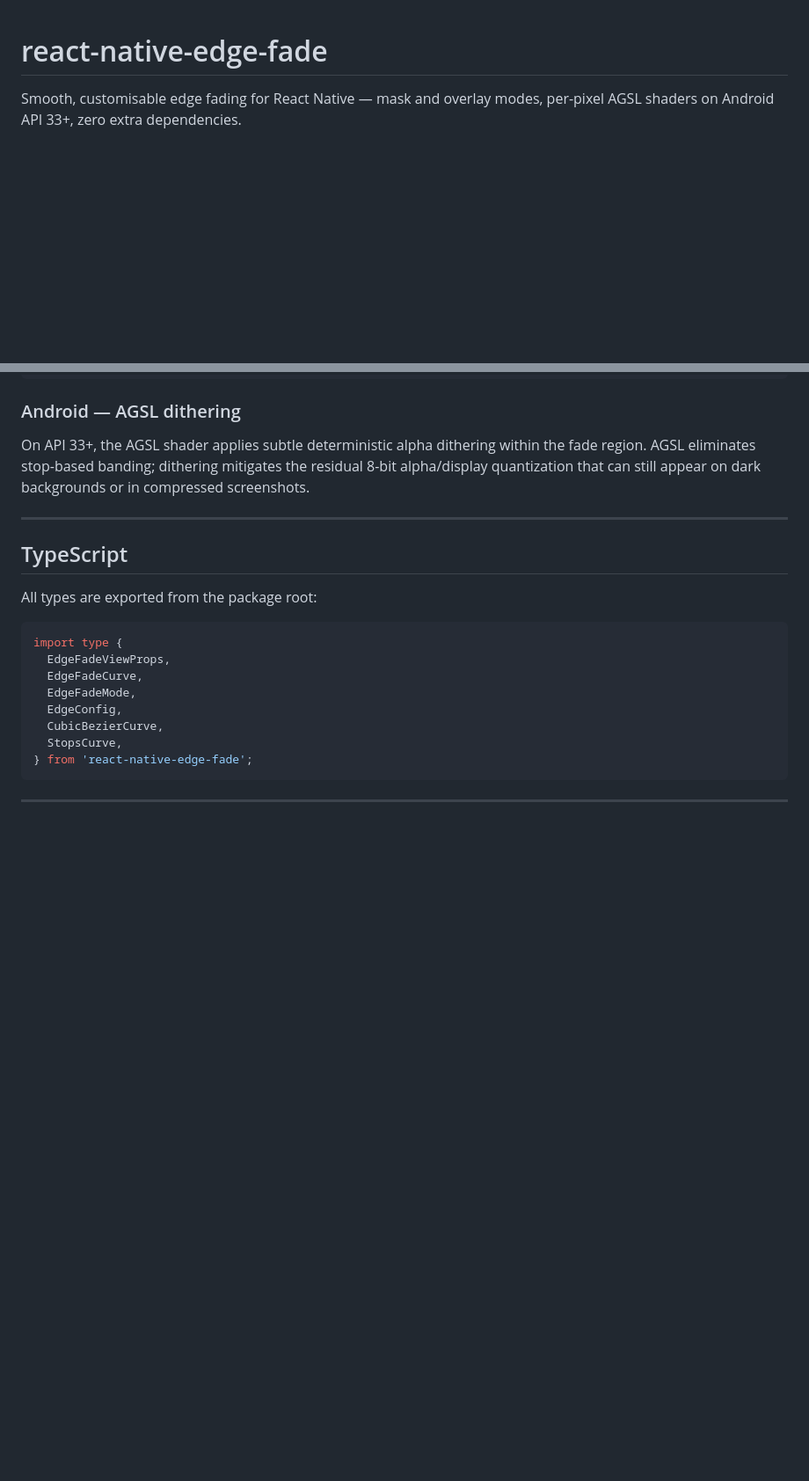
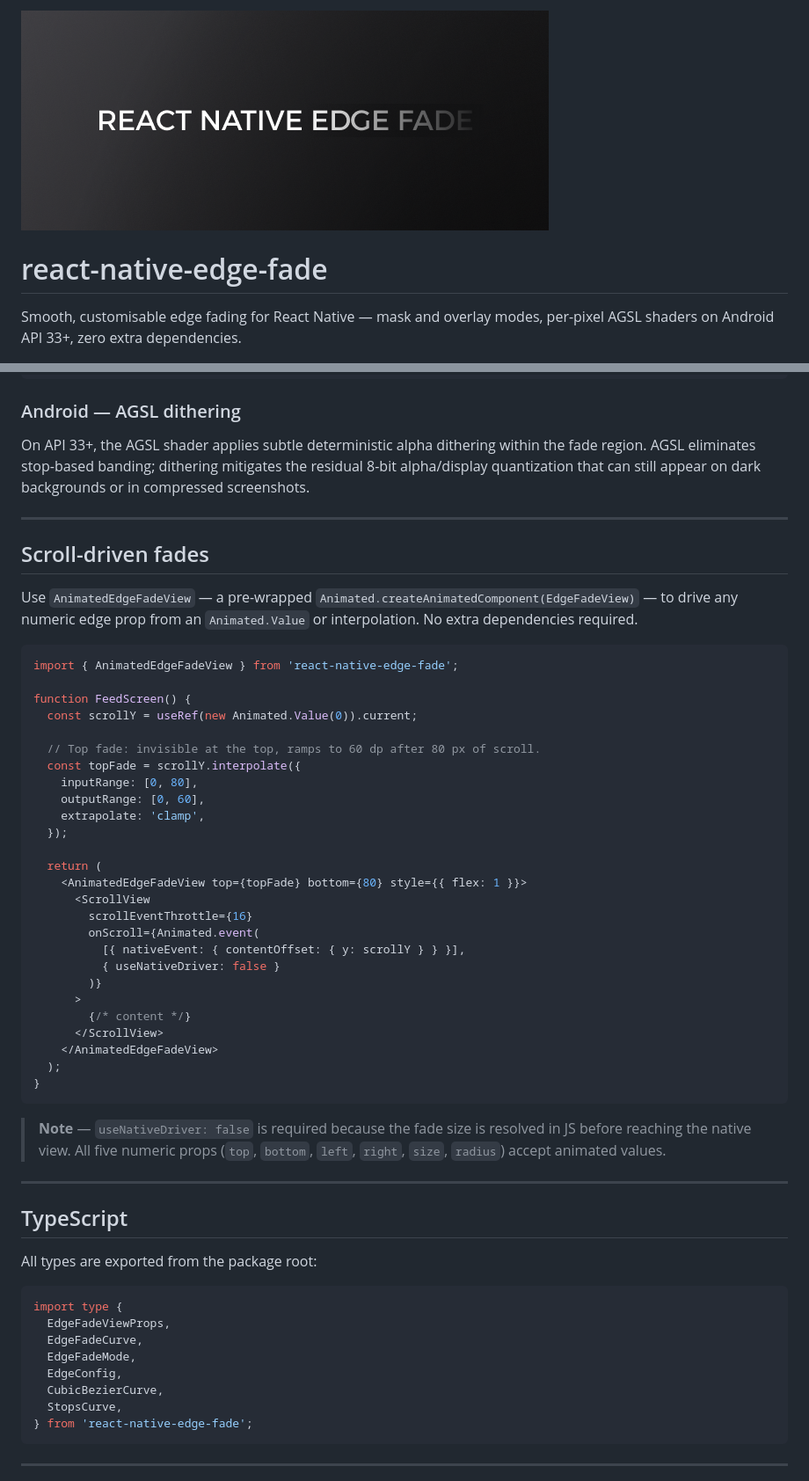
Before and after one commit to AmatoGiulio/react-native-edge-fade, a Markdown page: README.md, 2 parts joined by grey strips. Shown: that part at 88% size. GitHub-like rendering; pictures changed too: docs/banner.png (added); blank space fills up the shorter version.

Commit message:
feat(android): improve edge fade rendering

````diff
--- a/README.md
+++ b/README.md
@@ -1,3 +1,5 @@
+<img src="docs/banner.png" alt="react-native-edge-fade" />
+
 # react-native-edge-fade
 
 Smooth, customisable edge fading for React Native — mask and overlay modes, per-pixel AGSL shaders on Android API 33+, zero extra dependencies.
@@ -275,6 +277,43 @@ compressed screenshots.
 
 ---
 
+## Scroll-driven fades
+
+Use `AnimatedEdgeFadeView` — a pre-wrapped `Animated.createAnimatedComponent(EdgeFadeView)` — to drive any numeric edge prop from an `Animated.Value` or interpolation. No extra dependencies required.
+
+```tsx
+import { AnimatedEdgeFadeView } from 'react-native-edge-fade';
+
+function FeedScreen() {
+  const scrollY = useRef(new Animated.Value(0)).current;
+
+  // Top fade: invisible at the top, ramps to 60 dp after 80 px of scroll.
+  const topFade = scrollY.interpolate({
+    inputRange: [0, 80],
+    outputRange: [0, 60],
+    extrapolate: 'clamp',
+  });
+
+  return (
+    <AnimatedEdgeFadeView top={topFade} bottom={80} style={{ flex: 1 }}>
+      <ScrollView
+        scrollEventThrottle={16}
+        onScroll={Animated.event(
+          [{ nativeEvent: { contentOffset: { y: scrollY } } }],
+          { useNativeDriver: false }
+        )}
+      >
+        {/* content */}
+      </ScrollView>
+    </AnimatedEdgeFadeView>
+  );
+}
+```
+
+> **Note** — `useNativeDriver: false` is required because the fade size is resolved in JS before reaching the native view. All five numeric props (`top`, `bottom`, `left`, `right`, `size`, `radius`) accept animated values.
+
+---
+
 ## TypeScript
 
 All types are exported from the package root:
````
Also changed, not shown: 10 other files.
